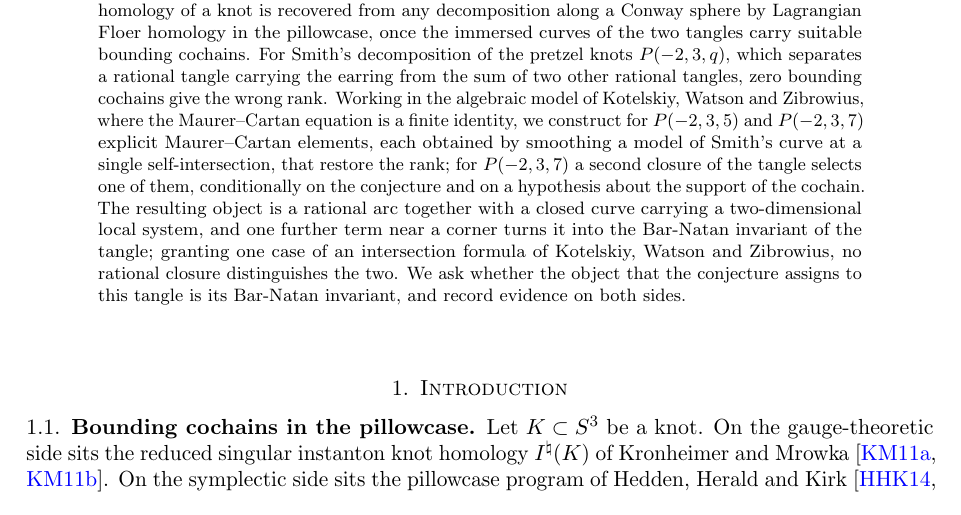
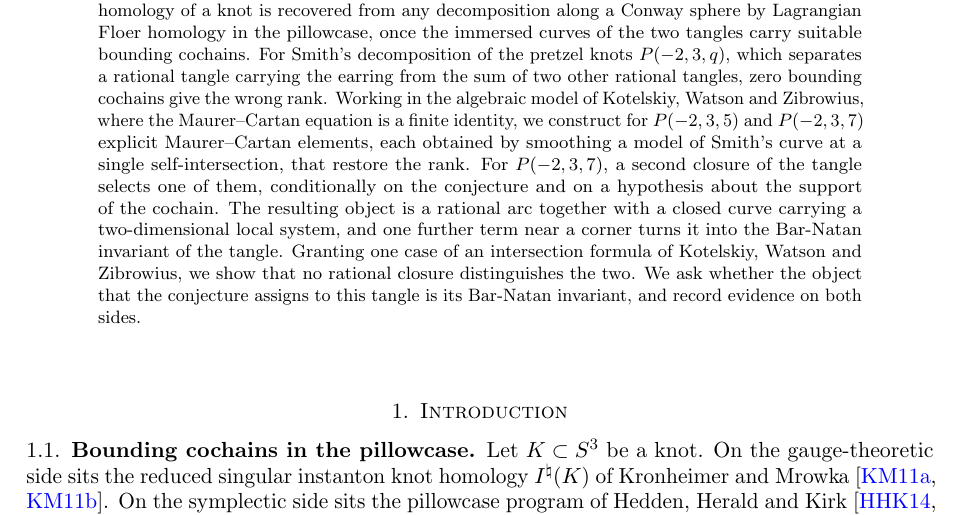
Before and after one commit to bwuebben/pillowcase-bounding-cochain, a LaTeX paper (paper2b/main.tex): part of page 1 of 33, cut so that both start at the same text. Compiled offline with pdfLaTeX.

Commit message:
Papers 2 and 2b: abstracts revised

```diff
--- a/paper2b/main.tex
+++ b/paper2b/main.tex
@@ -69,11 +69,11 @@ $P(-2,3,q)$, which separates a rational tangle carrying the earring from the sum
 zero bounding cochains give the wrong rank. Working in the
 algebraic model of Kotelskiy, Watson and Zibrowius, where the Maurer--Cartan equation is a finite identity, we
 construct for $P(-2,3,5)$ and $P(-2,3,7)$ explicit Maurer--Cartan elements, each obtained by smoothing a model of
-Smith's curve at a single self-intersection, that restore the rank; for $P(-2,3,7)$ a second closure of the tangle
+Smith's curve at a single self-intersection, that restore the rank. For $P(-2,3,7)$, a second closure of the tangle
 selects one of them, conditionally on the conjecture and on a hypothesis about the support of the cochain. The
 resulting object is a rational arc together with a closed curve carrying a two-dimensional local system, and one
-further term near a corner turns it into the Bar-Natan invariant of the tangle; granting one case of an
-intersection formula of Kotelskiy, Watson and Zibrowius, no rational closure distinguishes the two. We ask whether
+further term near a corner turns it into the Bar-Natan invariant of the tangle. Granting one case of an
+intersection formula of Kotelskiy, Watson and Zibrowius, we show that no rational closure distinguishes the two. We ask whether
 the object that the conjecture assigns to this tangle is its Bar-Natan invariant, and record evidence on both
 sides.
 \end{abstract}
```
Also changed, not shown: paper2/main.tex (+2 -2 lines), paper2/pretzel-instanton-pillowcase.pdf, paper2b/pretzel-maurer-cartan.pdf.
